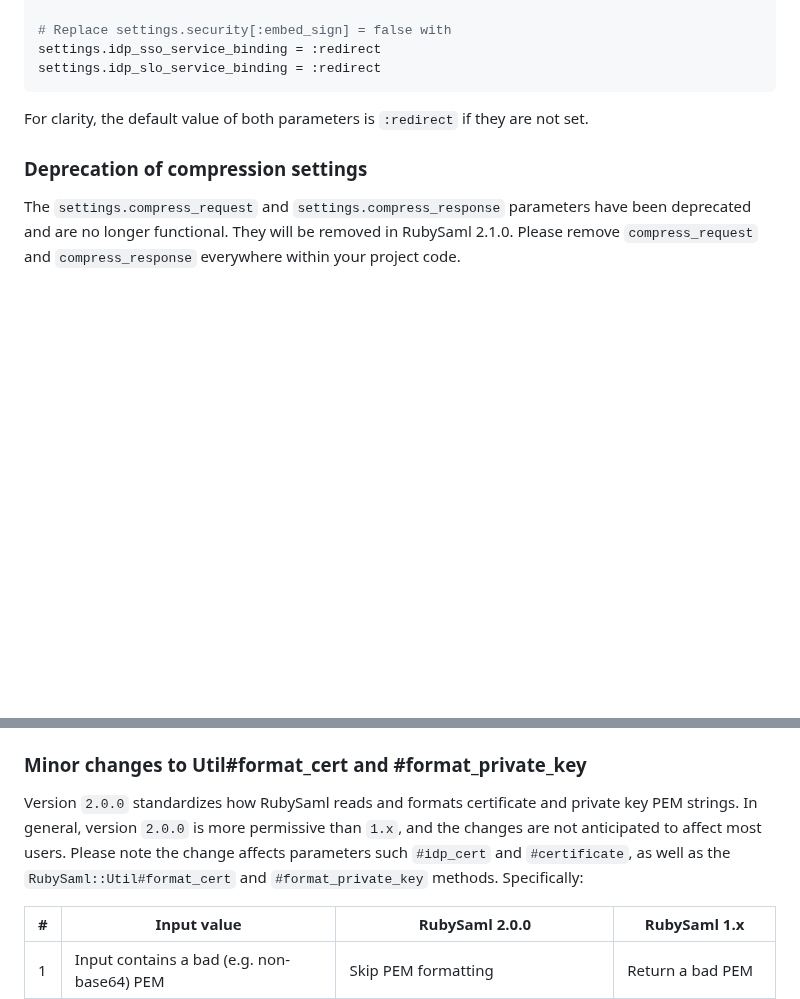
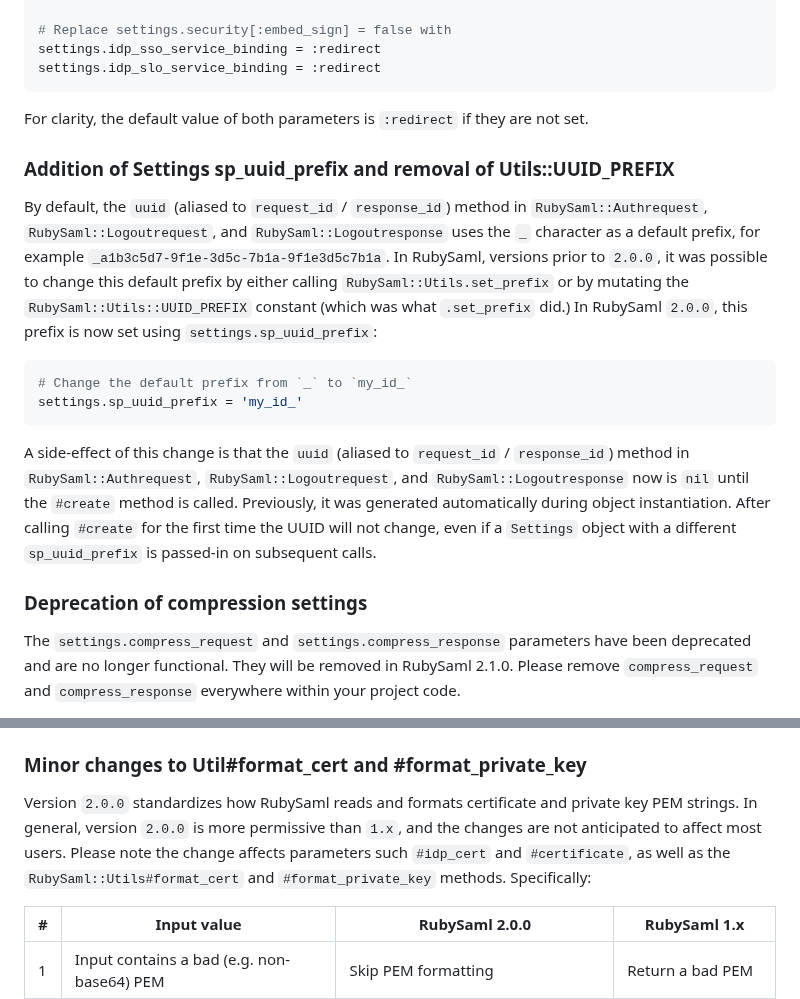
Before and after one commit to SAML-Toolkits/ruby-saml, a Markdown page: UPGRADING.md, 2 parts joined by grey strips. Rendered like a GitHub page; blank space fills up the shorter version.

Commit message:
Add note to UPGRADING

````diff
--- a/UPGRADING.md
+++ b/UPGRADING.md
@@ -77,6 +77,26 @@ settings.idp_slo_service_binding = :redirect
 
 For clarity, the default value of both parameters is `:redirect` if they are not set.
 
+### Addition of Settings sp_uuid_prefix and removal of Utils::UUID_PREFIX
+
+By default, the `uuid` (aliased to `request_id` / `response_id`) method in `RubySaml::Authrequest`,
+`RubySaml::Logoutrequest`, and `RubySaml::Logoutresponse` uses the `_` character as a default prefix,
+for example `_a1b3c5d7-9f1e-3d5c-7b1a-9f1e3d5c7b1a`. In RubySaml, versions prior to `2.0.0`, it was
+possible to change this default prefix by either calling `RubySaml::Utils.set_prefix` or by mutating
+the `RubySaml::Utils::UUID_PREFIX` constant (which was what `.set_prefix` did.) In RubySaml `2.0.0`,
+this prefix is now set using `settings.sp_uuid_prefix`:
+
+```ruby
+# Change the default prefix from `_` to `my_id_`
+settings.sp_uuid_prefix = 'my_id_'
+```
+
+A side-effect of this change is that the `uuid` (aliased to `request_id` / `response_id`) method in
+`RubySaml::Authrequest`, `RubySaml::Logoutrequest`, and `RubySaml::Logoutresponse` now is `nil` until
+the `#create` method is called. Previously, it was generated automatically during object instantiation.
+After calling `#create` for the first time the UUID will not change, even if a `Settings` object with
+a different `sp_uuid_prefix` is passed-in on subsequent calls.
+
 ### Deprecation of compression settings
 
 The `settings.compress_request` and `settings.compress_response` parameters have been deprecated
@@ -103,11 +123,10 @@ The following parameters in `RubySaml::Settings` are deprecated and will be remo
 
 ### Minor changes to Util#format_cert and #format_private_key
 
-
 Version `2.0.0` standardizes how RubySaml reads and formats certificate and private key
 PEM strings. In general, version `2.0.0` is more permissive than `1.x`, and the changes
 are not anticipated to affect most users. Please note the change affects parameters
-such `#idp_cert` and `#certificate`, as well as the `RubySaml::Util#format_cert`
+such `#idp_cert` and `#certificate`, as well as the `RubySaml::Utils#format_cert`
 and `#format_private_key` methods. Specifically:
 
 
````
